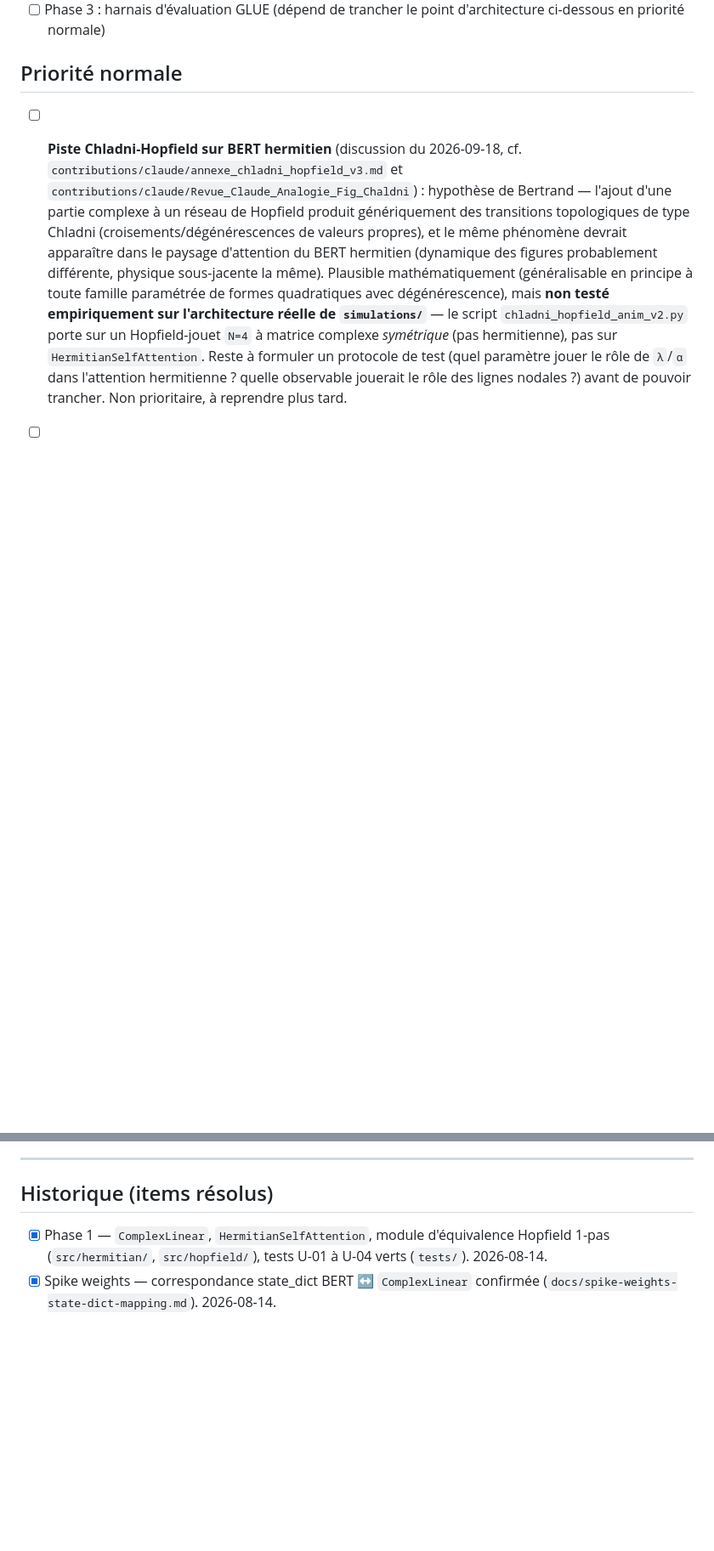
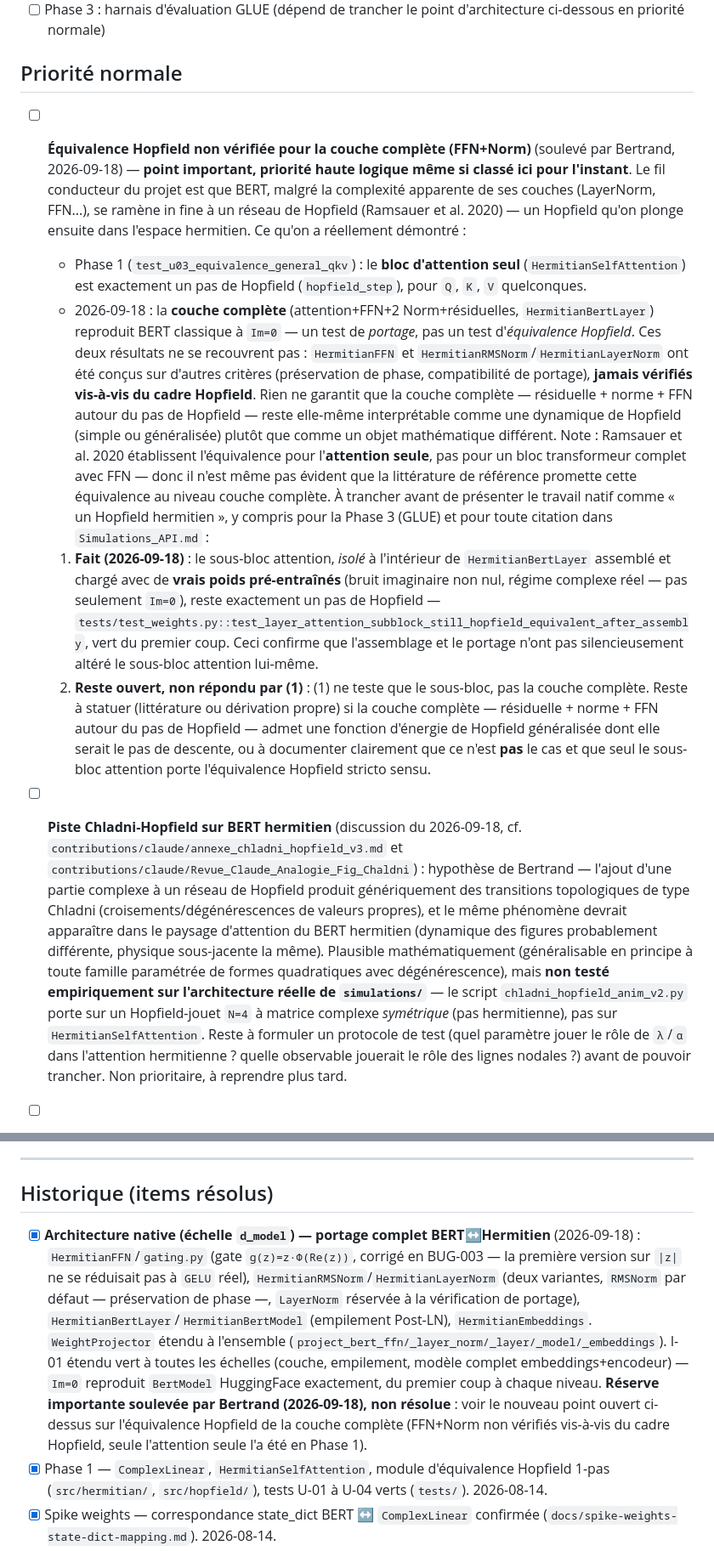
Before and after one commit to bvirfollet/Livre, a Markdown page: simulations/docs/TODO.md, 2 parts joined by grey strips. Shown at 85% size. GitHub-like rendering; blank space fills up the shorter version.

```diff
--- a/simulations/docs/TODO.md
+++ b/simulations/docs/TODO.md
@@ -14,6 +14,46 @@
 
 ## Priorité normale
 
+- [ ] **Équivalence Hopfield non vérifiée pour la couche complète
+  (FFN+Norm)** (soulevé par Bertrand, 2026-09-18) — **point important,
+  priorité haute logique même si classé ici pour l'instant**. Le fil
+  conducteur du projet est que BERT, malgré la complexité apparente de
+  ses couches (LayerNorm, FFN...), se ramène in fine à un réseau de
+  Hopfield (Ramsauer et al. 2020) — un Hopfield qu'on plonge ensuite dans
+  l'espace hermitien. Ce qu'on a réellement démontré :
+  - Phase 1 (`test_u03_equivalence_general_qkv`) : le **bloc d'attention
+    seul** (`HermitianSelfAttention`) est exactement un pas de Hopfield
+    (`hopfield_step`), pour `Q`, `K`, `V` quelconques.
+  - 2026-09-18 : la **couche complète** (attention+FFN+2 Norm+résiduelles,
+    `HermitianBertLayer`) reproduit BERT classique à `Im=0` — un test de
+    *portage*, pas un test d'*équivalence Hopfield*.
+  Ces deux résultats ne se recouvrent pas : `HermitianFFN` et
+  `HermitianRMSNorm`/`HermitianLayerNorm` ont été conçus sur d'autres
+  critères (préservation de phase, compatibilité de portage), **jamais
+  vérifiés vis-à-vis du cadre Hopfield**. Rien ne garantit que la couche
+  complète — résiduelle + norme + FFN autour du pas de Hopfield — reste
+  elle-même interprétable comme une dynamique de Hopfield (simple ou
+  généralisée) plutôt que comme un objet mathématique différent. Note :
+  Ramsauer et al. 2020 établissent l'équivalence pour l'**attention
+  seule**, pas pour un bloc transformeur complet avec FFN — donc il n'est
+  même pas évident que la littérature de référence promette cette
+  équivalence au niveau couche complète. À trancher avant de présenter le
+  travail natif comme « un Hopfield hermitien », y compris pour la Phase 3
+  (GLUE) et pour toute citation dans `Simulations_API.md` :
+  1. **Fait (2026-09-18)** : le sous-bloc attention, *isolé* à l'intérieur
+     de `HermitianBertLayer` assemblé et chargé avec de **vrais poids
+     pré-entraînés** (bruit imaginaire non nul, régime complexe réel — pas
+     seulement `Im=0`), reste exactement un pas de Hopfield —
+     `tests/test_weights.py::test_layer_attention_subblock_still_hopfield_equivalent_after_assembly`,
+     vert du premier coup. Ceci confirme que l'assemblage et le portage
+     n'ont pas silencieusement altéré le sous-bloc attention lui-même.
+  2. **Reste ouvert, non répondu par (1)** : (1) ne teste que le
+     sous-bloc, pas la couche complète. Reste à statuer (littérature ou
+     dérivation propre) si la couche complète — résiduelle + norme + FFN
+     autour du pas de Hopfield — admet une fonction d'énergie de Hopfield
+     généralisée dont elle serait le pas de descente, ou à documenter
+     clairement que ce n'est **pas** le cas et que seul le sous-bloc
+     attention porte l'équivalence Hopfield stricto sensu.
 - [ ] **Piste Chladni-Hopfield sur BERT hermitien** (discussion du
   2026-09-18, cf. `contributions/claude/annexe_chladni_hopfield_v3.md`
   et `contributions/claude/Revue_Claude_Analogie_Fig_Chaldni`) : hypothèse
@@ -132,6 +94,21 @@
 
 ## Historique (items résolus)
 
+- [x] **Architecture native (échelle `d_model`) — portage complet BERT↔Hermitien**
+  (2026-09-18) : `HermitianFFN`/`gating.py` (gate `g(z)=z·Φ(Re(z))`,
+  corrigé en BUG-003 — la première version sur `|z|` ne se réduisait pas
+  à `GELU` réel), `HermitianRMSNorm`/`HermitianLayerNorm` (deux variantes,
+  `RMSNorm` par défaut — préservation de phase —, `LayerNorm` réservée à
+  la vérification de portage), `HermitianBertLayer`/`HermitianBertModel`
+  (empilement Post-LN), `HermitianEmbeddings`. `WeightProjector` étendu à
+  l'ensemble (`project_bert_ffn/_layer_norm/_layer/_model/_embeddings`).
+  I-01 étendu vert à toutes les échelles (couche, empilement, modèle
+  complet embeddings+encodeur) — `Im=0` reproduit `BertModel` HuggingFace
+  exactement, du premier coup à chaque niveau. **Réserve importante
+  soulevée par Bertrand (2026-09-18), non résolue** : voir le nouveau
+  point ouvert ci-dessus sur l'équivalence Hopfield de la couche complète
+  (FFN+Norm non vérifiés vis-à-vis du cadre Hopfield, seule l'attention
+  seule l'a été en Phase 1).
 - [x] Phase 1 — `ComplexLinear`, `HermitianSelfAttention`, module d'équivalence
   Hopfield 1-pas (`src/hermitian/`, `src/hopfield/`), tests U-01 à U-04 verts
   (`tests/`). 2026-08-14.
```
Also changed, not shown: other parts of simulations/docs/TODO.md (+0 -78 lines), simulations/docs/SW_Design.md (+25 -11 lines), simulations/docs/test_plan.md (+6 -5 lines).
